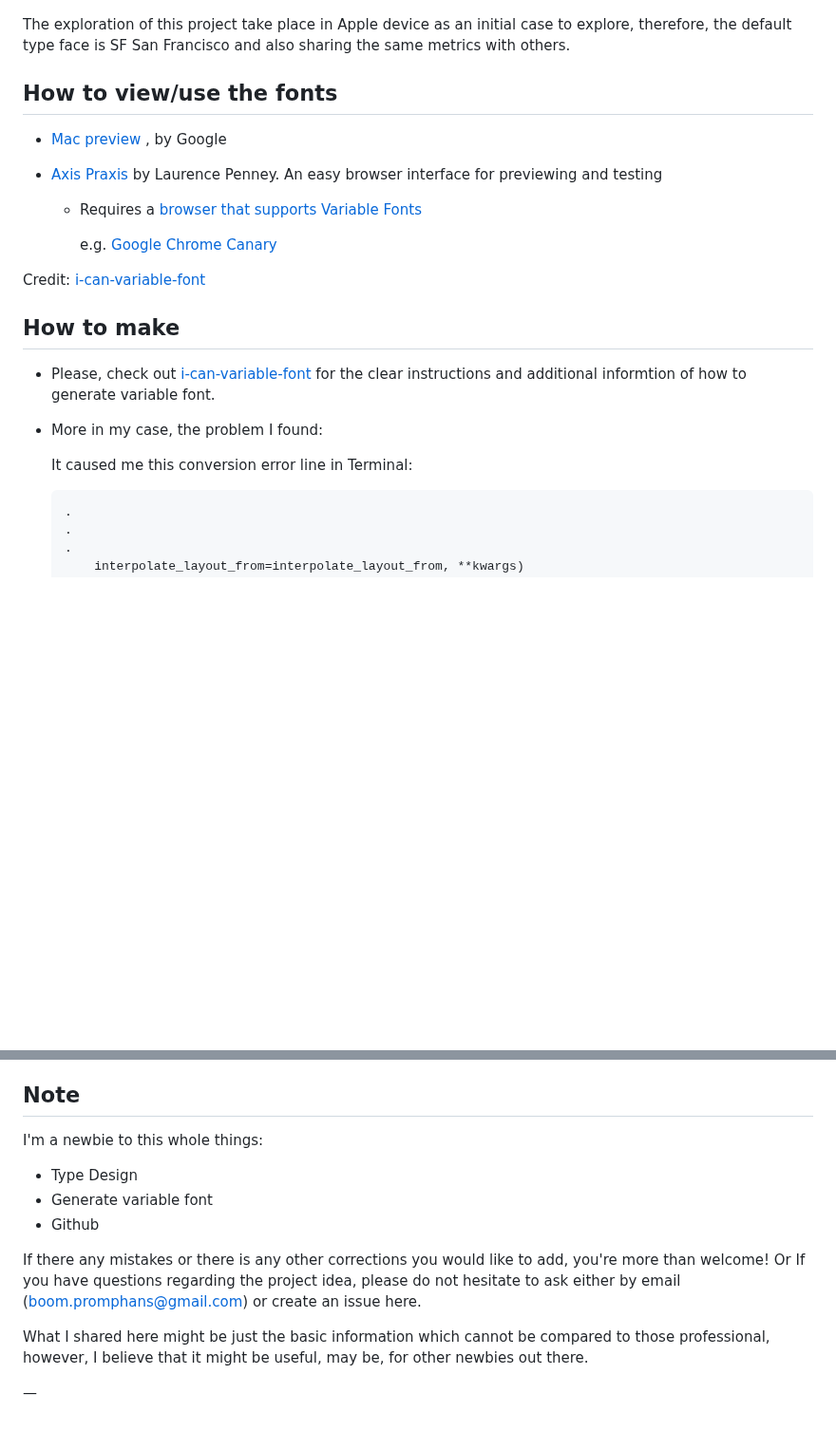
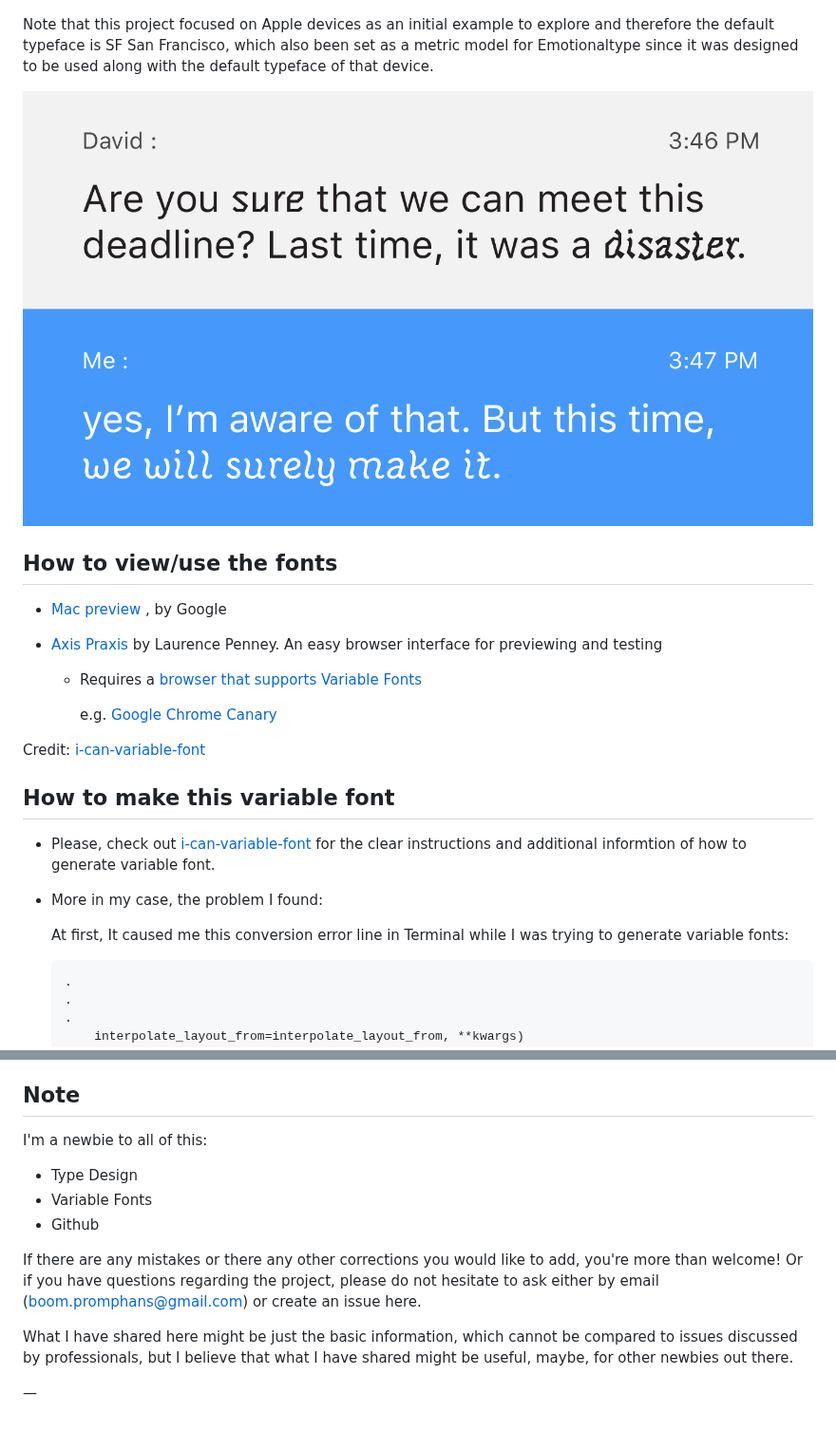
Before and after one commit to boomwooq/emotionaltype, a Markdown page: readme.md, 2 parts joined by grey strips. Shown at 95% size. Drawn GitHub-style; pictures changed too: screenshot/screenshot_2.png (added); blank space fills up the shorter version.

Commit message:
fix readme, font log and add screenshot

````diff
--- a/readme.md
+++ b/readme.md
@@ -4,7 +14,9 @@ This project is part of Master thesis in Visual Communication, Master of Design,
 
 ![image of all weights](https://github.com/boomwooq/emotionaltype/blob/master/screenshot/all_weights.png)
 
-The exploration of this project take place in Apple device as an initial case to explore, therefore, the default type face is SF San Francisco and also sharing the same metrics with others.
+Note that this project focused on Apple devices as an initial example to explore and therefore the default typeface is SF San Francisco, which also been set as a metric model for Emotionaltype since it was designed to be used along with the default typeface of that device.
+
+![image of screenshot_2](https://github.com/boomwooq/emotionaltype/blob/master/screenshot/screenshot_2.png)
 
 
 
@@ -20,13 +32,13 @@ The exploration of this project take place in Apple device as an initial case to
 
 Credit: [i-can-variable-font](https://github.com/scribbletone/i-can-variable-font)
 
-## How to make ##
+## How to make this variable font ##
 
 * Please, check out [i-can-variable-font](https://github.com/scribbletone/i-can-variable-font) for the clear instructions and additional informtion of how to generate variable font.
 
 * More in my case, the problem I found:
 
-  It caused me this conversion error line in Terminal:
+  At first, It caused me this conversion error line in Terminal while I was trying to generate variable fonts:
 
   ```terminal
   .
@@ -66,16 +76,16 @@ Credit: [i-can-variable-font](https://github.com/scribbletone/i-can-variable-fon
 
 ## Note ##
 
-I'm a newbie to this whole things:
+I'm a newbie to all of this:
 
 * Type Design
-* Generate variable font
+* Variable Fonts
 * Github
 
-If there any mistakes or there is any other corrections you would like to add, you're more than welcome! Or If you have questions regarding the project idea, please do not hesitate to ask either by email (boom.promphans@gmail.com) or create an issue here.
+If there are any mistakes or there any other corrections you would like to add, you're more than welcome! Or if you have questions regarding the project, please do not hesitate to ask either by email (boom.promphans@gmail.com) or create an issue here.
 
 
 
-What I shared here might be just the basic information which cannot be compared to those professional, however, I believe that it might be useful, may be, for other newbies out there.
+What I have shared here might be just the basic information, which cannot be compared to issues discussed by professionals, but I believe that what I have shared might be useful, maybe, for other newbies out there.
 
 —
````
Also changed, not shown: other parts of readme.md (+17 -9 lines), screenshot/screenshot_1.png (renamed from screenshot/Screen Shot 2017-08-26 at 11.02.11 PM.png), 1 other file.
